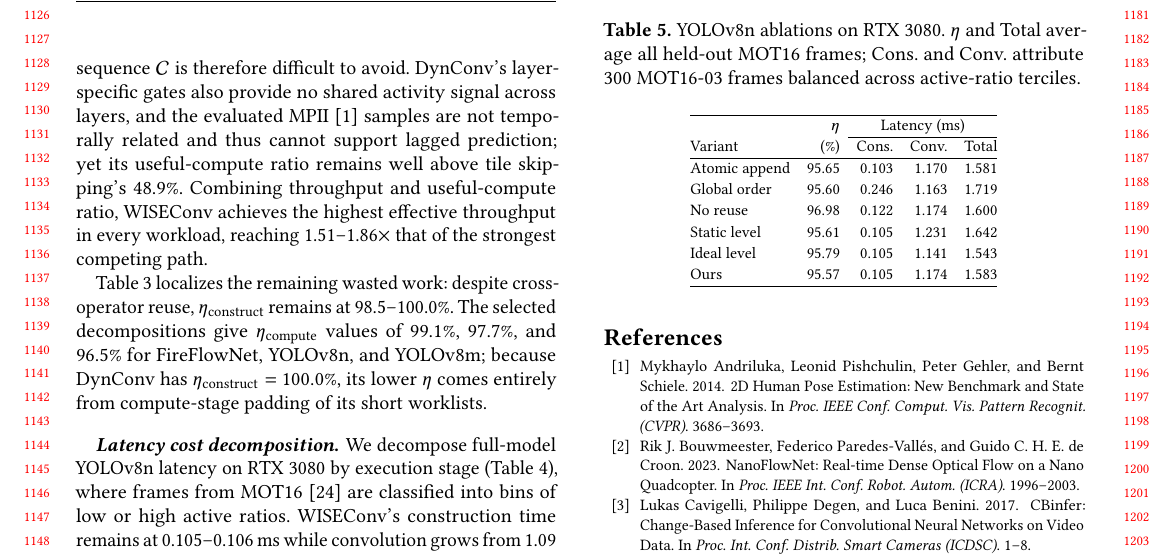
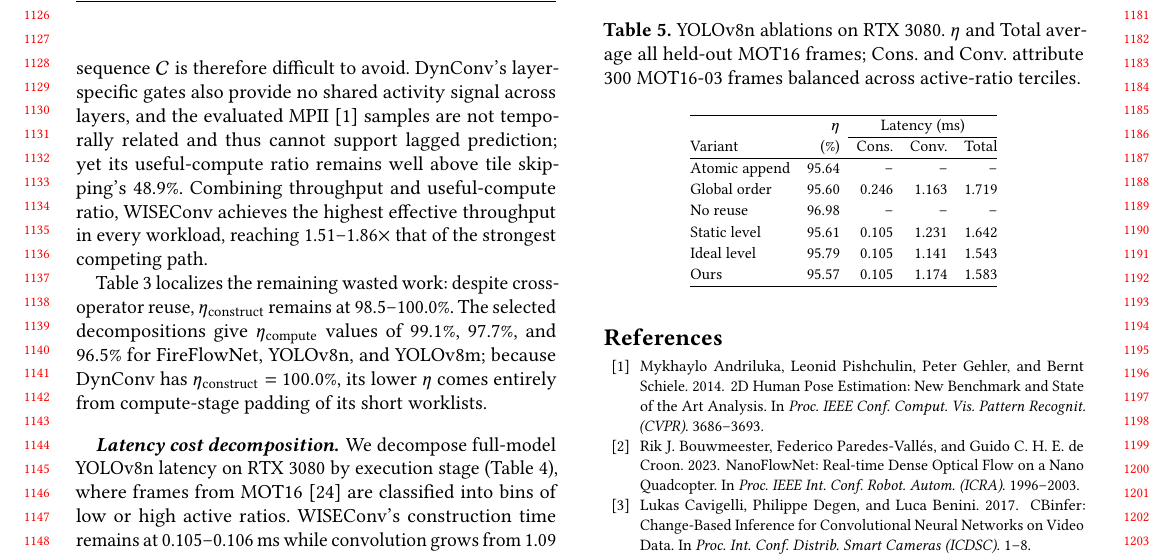
Before and after one commit to guanxiux/RAL, a LaTeX paper (main.tex, which reads src/eval.tex): part of page 11 of 13, cut so that both start at the same text. Compiled offline with pdfLaTeX.

Commit message:
paper: mark warp-compact ablation reruns pending

```diff
--- a/src/eval.tex
+++ b/src/eval.tex
@@ -306,9 +306,9 @@ gather-scatter path's data-movement bottleneck.
     \cline{3-5}
     Variant & (\%) & Cons. & Conv. & Total \\
     \hline
-    Atomic append & 95.65 & 0.103 & 1.170 & 1.581 \\
+    Atomic append & 95.64 & -- & -- & -- \\
     Global order  & 95.60 & 0.246 & 1.163 & 1.719 \\
-    No reuse      & 96.98 & 0.122 & 1.174 & 1.600 \\
+    No reuse      & 96.98 & -- & -- & -- \\
     Static level  & 95.61 & 0.105 & 1.231 & 1.642 \\
     Ideal level   & 95.79 & 0.105 & 1.141 & 1.543 \\
     Ours          & 95.57 & 0.105 & 1.174 & 1.583 \\
```
Also changed, not shown: main.pdf.
